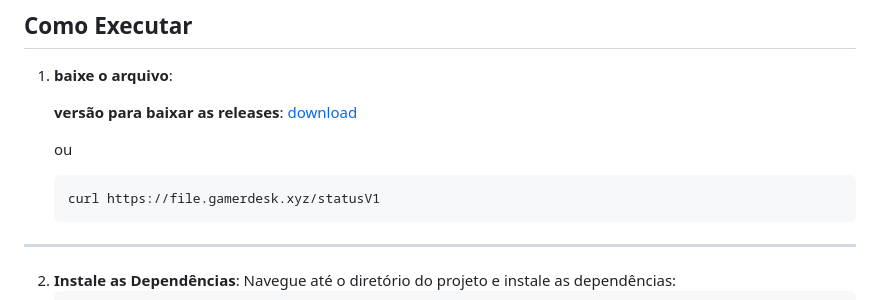
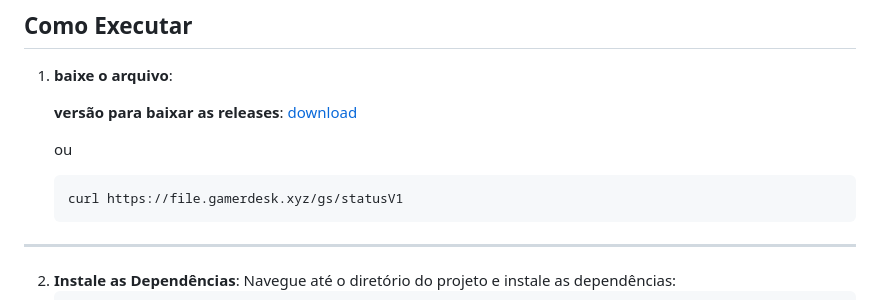
Before and after one commit to nexigonprime/game-status, a Markdown page: README.md, the part around the change. GitHub-like rendering.

````diff
--- a/README.md
+++ b/README.md
@@ -63,7 +63,7 @@ Armazena o status mais recente dos servidores, incluindo o número de jogadores,
     ou
 
     ```bash
-    curl https://file.gamerdesk.xyz/statusV1
+    curl https://file.gamerdesk.xyz/gs/statusV1
     ```
 
 ---
````
